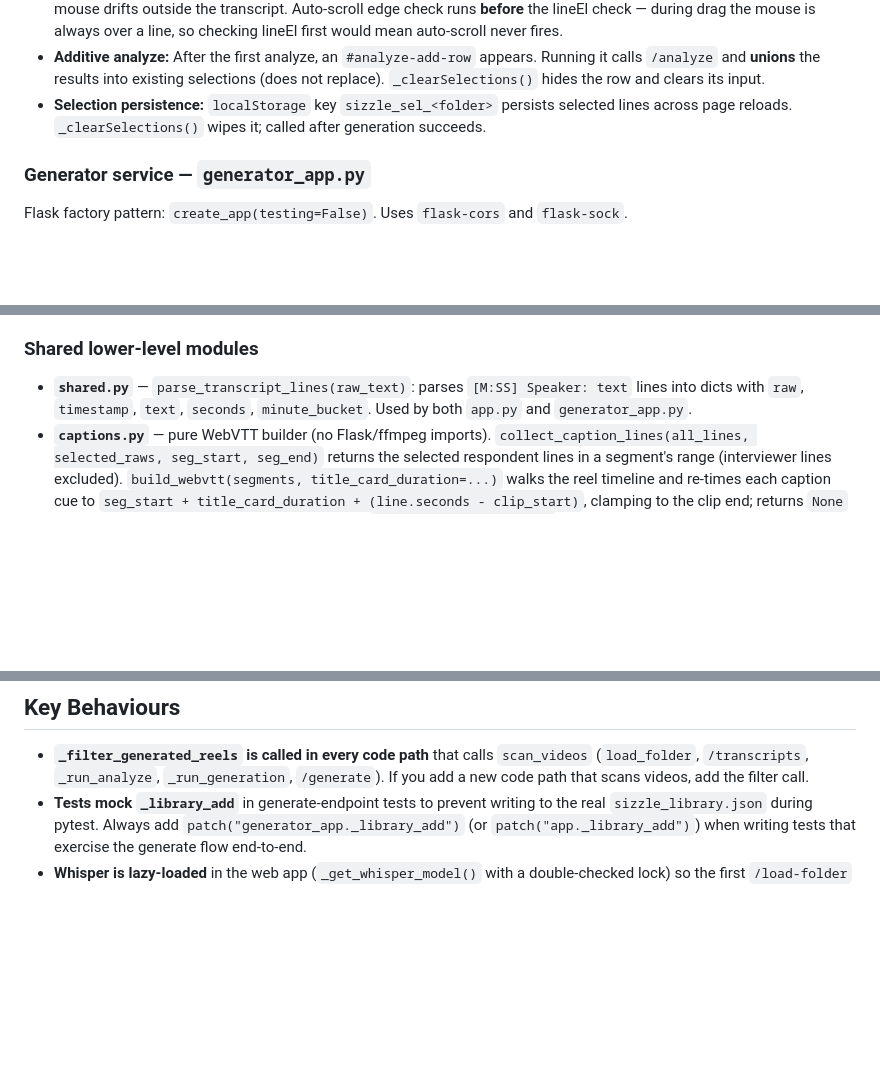
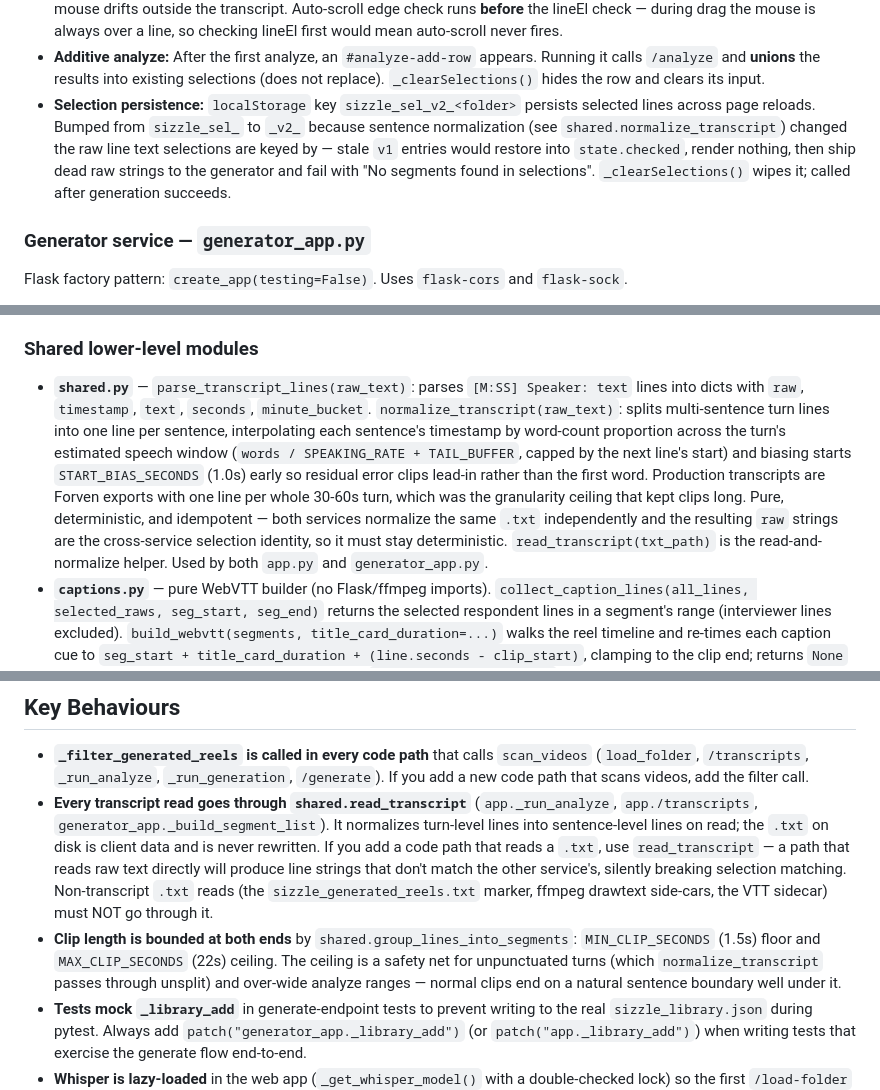
Before and after one commit to gileshayhurst/Sizzle, a Markdown page: CLAUDE.md, 3 parts joined by grey strips. GitHub-like rendering; blank space fills up the shorter version.

Commit message:
docs: transcript normalization choke point, clip bounds, selection key bump
Co-Authored-By: Claude Fable 5 <noreply@anthropic.com>

```diff
--- a/CLAUDE.md
+++ b/CLAUDE.md
@@ -79,7 +79,7 @@ Flask factory pattern: `create_app(testing=False)`. All routes defined inside th
 - **Two selection modes:** Checkbox (click individual lines; grouped by minute-bucket) and Highlight (drag-to-brush; `mousedown`+`mousemove` on document, AbortController cleans up listeners on re-render).
 - **Highlight mode scroll:** `mousemove` listener is on `document` (not the scroll container) so auto-scroll fires even when the mouse drifts outside the transcript. Auto-scroll edge check runs **before** the lineEl check — during drag the mouse is always over a line, so checking lineEl first would mean auto-scroll never fires.
 - **Additive analyze:** After the first analyze, an `#analyze-add-row` appears. Running it calls `/analyze` and **unions** the results into existing selections (does not replace). `_clearSelections()` hides the row and clears its input.
-- **Selection persistence:** `localStorage` key `sizzle_sel_<folder>` persists selected lines across page reloads. `_clearSelections()` wipes it; called after generation succeeds.
+- **Selection persistence:** `localStorage` key `sizzle_sel_v2_<folder>` persists selected lines across page reloads. Bumped from `sizzle_sel_` to `_v2_` because sentence normalization (see `shared.normalize_transcript`) changed the raw line text selections are keyed by — stale `v1` entries would restore into `state.checked`, render nothing, then ship dead raw strings to the generator and fail with "No segments found in selections". `_clearSelections()` wipes it; called after generation succeeds.
 
 ### Generator service — `generator_app.py`
 
@@ -126,7 +126,7 @@ Switches between local filesystem and S3/R2 based on `APP_MODE` env var. Both ba
 
 ### Shared lower-level modules
 
-- **`shared.py`** — `parse_transcript_lines(raw_text)`: parses `[M:SS] Speaker: text` lines into dicts with `raw`, `timestamp`, `text`, `seconds`, `minute_bucket`. Used by both `app.py` and `generator_app.py`.
+- **`shared.py`** — `parse_transcript_lines(raw_text)`: parses `[M:SS] Speaker: text` lines into dicts with `raw`, `timestamp`, `text`, `seconds`, `minute_bucket`. `normalize_transcript(raw_text)`: splits multi-sentence turn lines into one line per sentence, interpolating each sentence's timestamp by word-count proportion across the turn's estimated speech window (`words / SPEAKING_RATE + TAIL_BUFFER`, capped by the next line's start) and biasing starts `START_BIAS_SECONDS` (1.0s) early so residual error clips lead-in rather than the first word. Production transcripts are Forven exports with one line per whole 30-60s turn, which was the granularity ceiling that kept clips long. Pure, deterministic, and idempotent — both services normalize the same `.txt` independently and the resulting `raw` strings are the cross-service selection identity, so it must stay deterministic. `read_transcript(txt_path)` is the read-and-normalize helper. Used by both `app.py` and `generator_app.py`.
 - **`captions.py`** — pure WebVTT builder (no Flask/ffmpeg imports). `collect_caption_lines(all_lines, selected_raws, seg_start, seg_end)` returns the selected respondent lines in a segment's range (interviewer lines excluded). `build_webvtt(segments, title_card_duration=...)` walks the reel timeline and re-times each caption cue to `seg_start + title_card_duration + (line.seconds - clip_start)`, clamping to the clip end; returns `None` if there are no cues. The generator now passes `title_card_duration=0.0` (no title cards — each segment is just its clip), so cues align to clip starts. The default param stays 5.0 for backward compatibility. A transcript line is a whole participant turn (often 300+ chars), so `_chunk_line` splits each into **broadcast-style cues of ≤2 lines × `LINE_MAX_CHARS` (42)** joined by `\n`, and the line's window is partitioned across its chunks proportionally to their length, each cue capped at `MAX_CUE_SEC` (6s) so a trailing clip gap can't leave a caption lingering. Captions are **derived from the selected transcript lines, not AI-generated**. Used by `generator_app._run_generation` (server VTT) and the `/plan` cloud path. The cloud canvas burn-in (`reel-encoder.js` `_drawCaption`) draws the `\n`-split cue as two stacked lines; the soft `<track>` and the local ffmpeg `subtitles` filter render the multi-line VTT natively.
 - **`loader.py`** — `scan_videos()`: finds `.mp4 .mov .avi .mkv .webm` files in a folder, sorted alphabetically.
 - **`transcriber.py`** — `transcribe_video()`: runs the faster-whisper `base` model (CTranslate2, `compute_type="int8"`) with `word_timestamps=True`, splits segments on terminal punctuation via `_split_into_sentences()`. Output format: `[M:SS] Speaker: text`. Transcripts cached as `{video}.txt`; delete the `.txt` to force re-transcription. `transcribe_video(video_path, model=...)` accepts a pre-constructed model.
@@ -143,6 +143,8 @@ Switches between local filesystem and S3/R2 based on `APP_MODE` env var. Both ba
 ## Key Behaviours
 
 - **`_filter_generated_reels` is called in every code path** that calls `scan_videos` (`load_folder`, `/transcripts`, `_run_analyze`, `_run_generation`, `/generate`). If you add a new code path that scans videos, add the filter call.
+- **Every transcript read goes through `shared.read_transcript`** (`app._run_analyze`, `app./transcripts`, `generator_app._build_segment_list`). It normalizes turn-level lines into sentence-level lines on read; the `.txt` on disk is client data and is never rewritten. If you add a code path that reads a `.txt`, use `read_transcript` — a path that reads raw text directly will produce line strings that don't match the other service's, silently breaking selection matching. Non-transcript `.txt` reads (the `sizzle_generated_reels.txt` marker, ffmpeg drawtext side-cars, the VTT sidecar) must NOT go through it.
+- **Clip length is bounded at both ends** by `shared.group_lines_into_segments`: `MIN_CLIP_SECONDS` (1.5s) floor and `MAX_CLIP_SECONDS` (22s) ceiling. The ceiling is a safety net for unpunctuated turns (which `normalize_transcript` passes through unsplit) and over-wide analyze ranges — normal clips end on a natural sentence boundary well under it.
 - **Tests mock `_library_add`** in generate-endpoint tests to prevent writing to the real `sizzle_library.json` during pytest. Always add `patch("generator_app._library_add")` (or `patch("app._library_add")`) when writing tests that exercise the generate flow end-to-end.
 - **Whisper is lazy-loaded** in the web app (`_get_whisper_model()` with a double-checked lock) so the first `/load-folder` that needs transcription triggers the load.
 - **ffmpeg re-encoding** in `extract_clip` uses `-c:v libx264 -preset fast -c:a aac`. Do not switch to `-c copy` for clip extraction — it produces clips that start mid-GOP, causing visible freezes at every transition.
```
